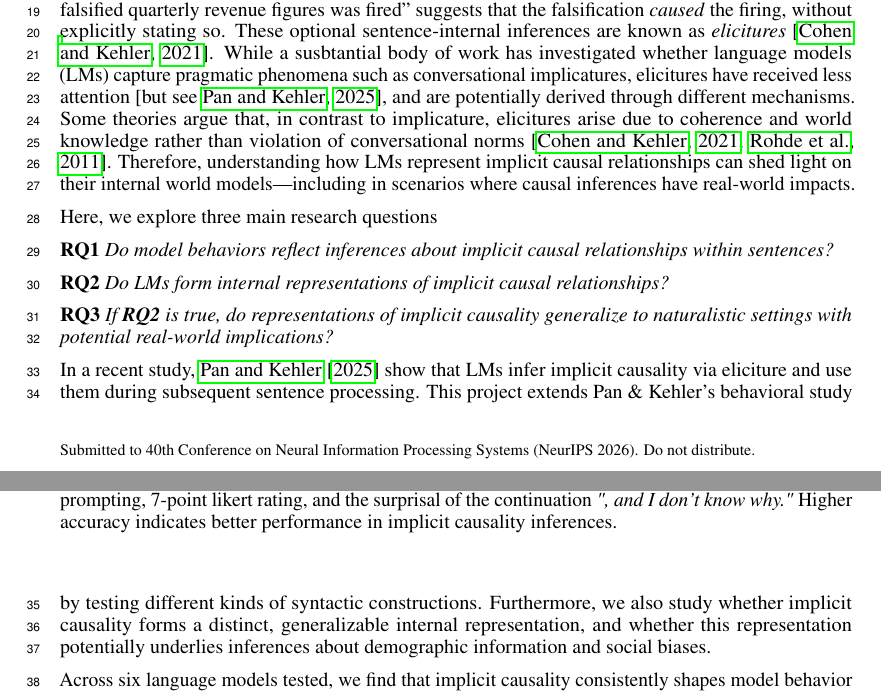
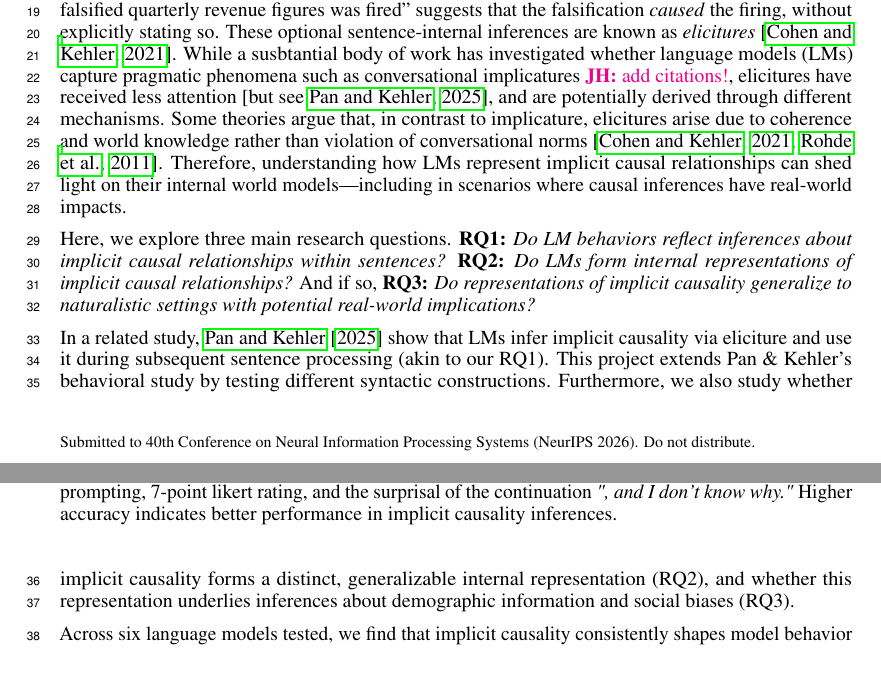
Before and after one commit to SusanWYS/Formatting-Instructions-For-NeurIPS-2026-2-, a LaTeX paper (paper.tex): two parts of pages 1 and 2 of 10, joined at a grey line, cut so that both start at the same text, the shorter picture padded with empty space. Compiled offline with pdfLaTeX.

Commit message:
Updates from Overleaf

```diff
--- a/paper.tex
+++ b/paper.tex
@@ -53,18 +53,12 @@ Humans often infer causal relationships that are suggested but never explicitly
 
 % Across six language models tested, we find that implicit causality consistently shapes model behavior and is reflected in internal representations that generalize across linguistic constructions. These representations also vary systematically with demographic descriptions. More broadly, this study reveals how LMs represent causal relationships that are inferred rather than stated. Our results can shed light on how models construct internal world models, how their nonliteral inferences align with human cognition, and whether these representations encode systematic biases with implications for the development of safer and more aligned models.
 
-Language often leaves relationships between events unstated. For example, ``The executive who falsified quarterly revenue figures was fired'' suggests that the falsification \emph{caused} the firing, without explicitly stating so. These optional sentence-internal inferences are known as \emph{elicitures} \citep{cohen-kehler-2021-conversational}. While a susbtantial body of work has investigated whether language models (LMs) capture pragmatic phenomena such as conversational implicatures, elicitures have received less attention \citep[but see][]{pan-kehler-2025-pragmatic}, and are potentially derived through different mechanisms. Some theories argue that, in contrast to implicature, elicitures arise due to coherence and world knowledge rather than violation of conversational norms \citep{cohen-kehler-2021-conversational,rohde-etal-2011-anticipating}. Therefore, understanding how LMs represent implicit causal relationships can shed light on their internal world models---including in scenarios where causal inferences have real-world impacts.
+Language often leaves relationships between events unstated. For example, ``The executive who falsified quarterly revenue figures was fired'' suggests that the falsification \emph{caused} the firing, without explicitly stating so. These optional sentence-internal inferences are known as \emph{elicitures} \citep{cohen-kehler-2021-conversational}. While a susbtantial body of work has investigated whether language models (LMs) capture pragmatic phenomena such as conversational implicatures \jh{add citations!}, elicitures have received less attention \citep[but see][]{pan-kehler-2025-pragmatic}, and are potentially derived through different mechanisms. Some theories argue that, in contrast to implicature, elicitures arise due to coherence and world knowledge rather than violation of conversational norms \citep{cohen-kehler-2021-conversational,rohde-etal-2011-anticipating}. Therefore, understanding how LMs represent implicit causal relationships can shed light on their internal world models---including in scenarios where causal inferences have real-world impacts.
 
-Here, we explore three main research questions
+Here, we explore three main research questions. \textbf{RQ1:} \textit{Do LM behaviors reflect inferences about implicit causal relationships within sentences?} \textbf{RQ2:} \textit{Do LMs form internal representations of implicit causal relationships?} And if so, \textbf{RQ3:} \textit{Do representations of implicit causality generalize to naturalistic settings with potential real-world implications?}
 
-\textbf{RQ1} \textit{Do model behaviors reflect inferences about implicit causal relationships within sentences? }
-
-\textbf{RQ2} \textit{Do LMs form internal representations of implicit causal relationships?}
-
-\textbf{RQ3} \textit{If \textbf{RQ2} is true, do representations of implicit causality generalize to naturalistic settings with potential real-world implications?}
-
-In a recent study, \citet{pan-kehler-2025-pragmatic} show that LMs infer implicit causality via eliciture and use them during subsequent sentence processing. This project extends Pan \& Kehler's behavioral study by %focusing on causal elicitures (instead of temporal relationships or other discourse relationships) and
-testing different kinds of syntactic constructions. Furthermore, we also study whether implicit causality forms a distinct, generalizable internal representation, and whether this representation potentially underlies inferences about demographic information and social biases.
+In a related study, \citet{pan-kehler-2025-pragmatic} show that LMs infer implicit causality via eliciture and use it during subsequent sentence processing (akin to our RQ1). This project extends Pan \& Kehler's behavioral study by %focusing on causal elicitures (instead of temporal relationships or other discourse relationships) and
+testing different syntactic constructions. Furthermore, we also study whether implicit causality forms a distinct, generalizable internal representation (RQ2), and whether this representation underlies inferences about demographic information and social biases (RQ3).
 
 Across six language models tested, we find that implicit causality consistently shapes model behavior and is reflected in internal representations that generalize across linguistic constructions. These representations also vary systematically with demographic descriptions. More broadly, this study reveals how LMs represent causal relationships that are inferred rather than stated. Our results can shed light on how models construct internal world models, how their nonliteral inferences align with human cognition, and whether these representations encode systematic biases with implications for the development of safer and more aligned models.
 
```
Also changed, not shown: paper.tex (2 more changed lines).
